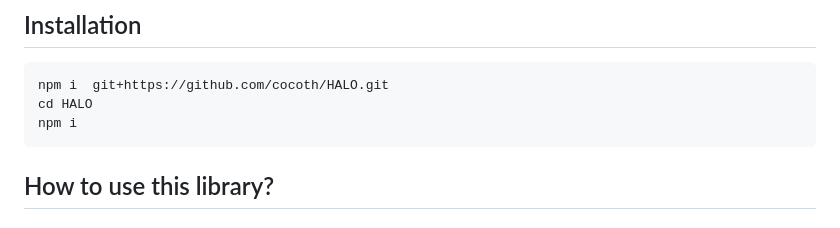
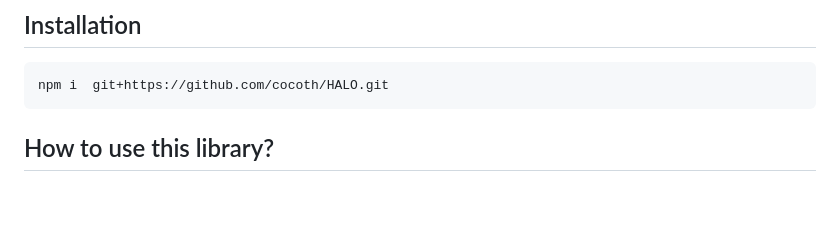
Before and after one commit to cocoth/HALO, a Markdown page: README.md, the part around the change. Rendered like a GitHub page; blank space fills up the shorter version.

````diff
--- a/README.md
+++ b/README.md
@@ -13,8 +13,6 @@
 
 ```bash
 npm i  git+https://github.com/cocoth/HALO.git
-cd HALO
-npm i
 ```
 
 ## How to use this library?
````
